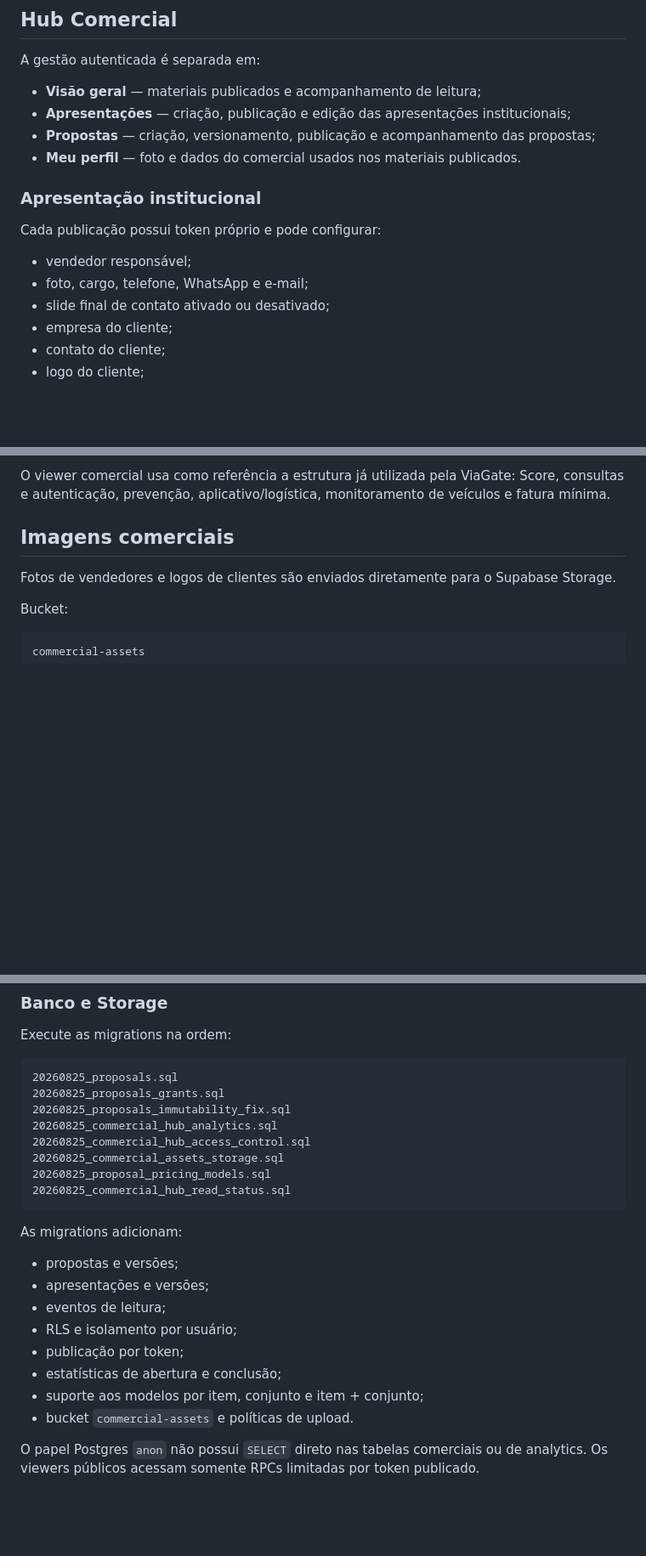
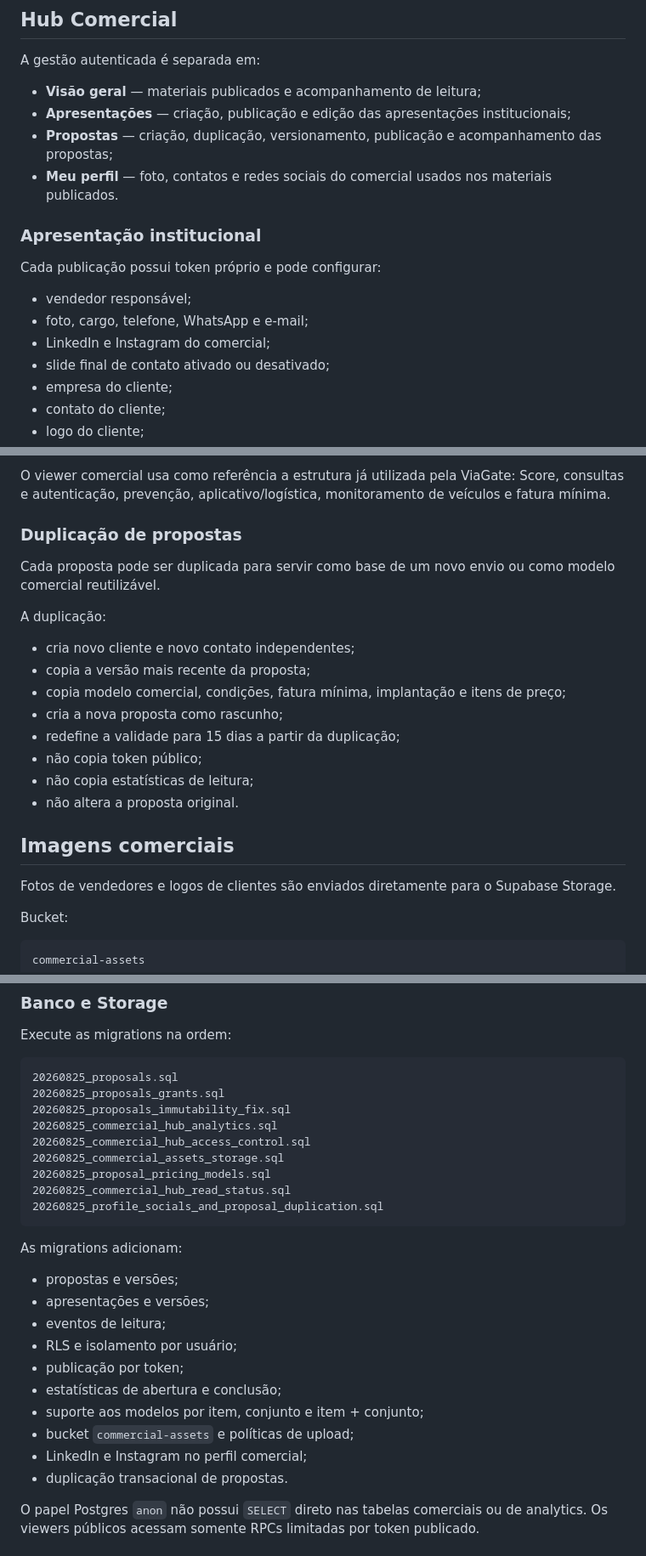
Before and after one commit to jefersonMarques/apresentacao-viagate, a Markdown page: README.md, 3 parts joined by grey strips. Shown at 85% size. Drawn GitHub-style; blank space fills up the shorter version.

Commit message:
docs: document duplication and social profiles

````diff
--- a/README.md
+++ b/README.md
@@ -19,8 +19,8 @@ A gestão autenticada é separada em:
 
 - **Visão geral** — materiais publicados e acompanhamento de leitura;
 - **Apresentações** — criação, publicação e edição das apresentações institucionais;
-- **Propostas** — criação, versionamento, publicação e acompanhamento das propostas;
-- **Meu perfil** — foto e dados do comercial usados nos materiais publicados.
+- **Propostas** — criação, duplicação, versionamento, publicação e acompanhamento das propostas;
+- **Meu perfil** — foto, contatos e redes sociais do comercial usados nos materiais publicados.
 
 ### Apresentação institucional
 
@@ -28,6 +28,7 @@ Cada publicação possui token próprio e pode configurar:
 
 - vendedor responsável;
 - foto, cargo, telefone, WhatsApp e e-mail;
+- LinkedIn e Instagram do comercial;
 - slide final de contato ativado ou desativado;
 - empresa do cliente;
 - contato do cliente;
@@ -70,6 +71,21 @@ Modelos comerciais suportados:
 - condições específicas.
 
 O viewer comercial usa como referência a estrutura já utilizada pela ViaGate: Score, consultas e autenticação, prevenção, aplicativo/logística, monitoramento de veículos e fatura mínima.
+
+### Duplicação de propostas
+
+Cada proposta pode ser duplicada para servir como base de um novo envio ou como modelo comercial reutilizável.
+
+A duplicação:
+
+- cria novo cliente e novo contato independentes;
+- copia a versão mais recente da proposta;
+- copia modelo comercial, condições, fatura mínima, implantação e itens de preço;
+- cria a nova proposta como rascunho;
+- redefine a validade para 15 dias a partir da duplicação;
+- não copia token público;
+- não copia estatísticas de leitura;
+- não altera a proposta original.
 
 ## Imagens comerciais
 
@@ -140,6 +156,7 @@ Execute as migrations na ordem:
 20260825_commercial_assets_storage.sql
 20260825_proposal_pricing_models.sql
 20260825_commercial_hub_read_status.sql
+20260825_profile_socials_and_proposal_duplication.sql
 ```
 
 As migrations adicionam:
@@ -151,7 +168,9 @@ As migrations adicionam:
 - publicação por token;
 - estatísticas de abertura e conclusão;
 - suporte aos modelos por item, conjunto e item + conjunto;
-- bucket `commercial-assets` e políticas de upload.
+- bucket `commercial-assets` e políticas de upload;
+- LinkedIn e Instagram no perfil comercial;
+- duplicação transacional de propostas.
 
 O papel Postgres `anon` não possui `SELECT` direto nas tabelas comerciais ou de analytics. Os viewers públicos acessam somente RPCs limitadas por token publicado.
 
````
